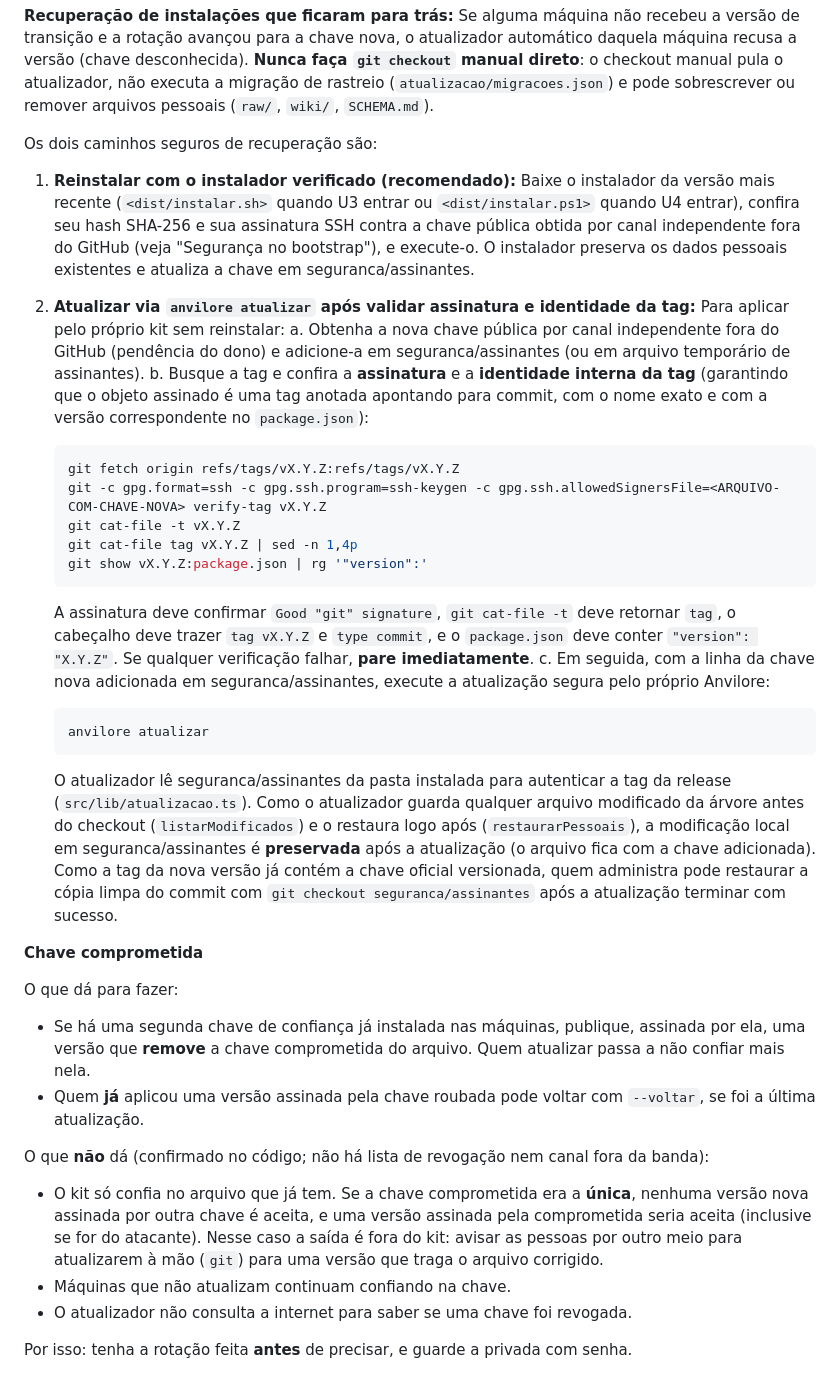
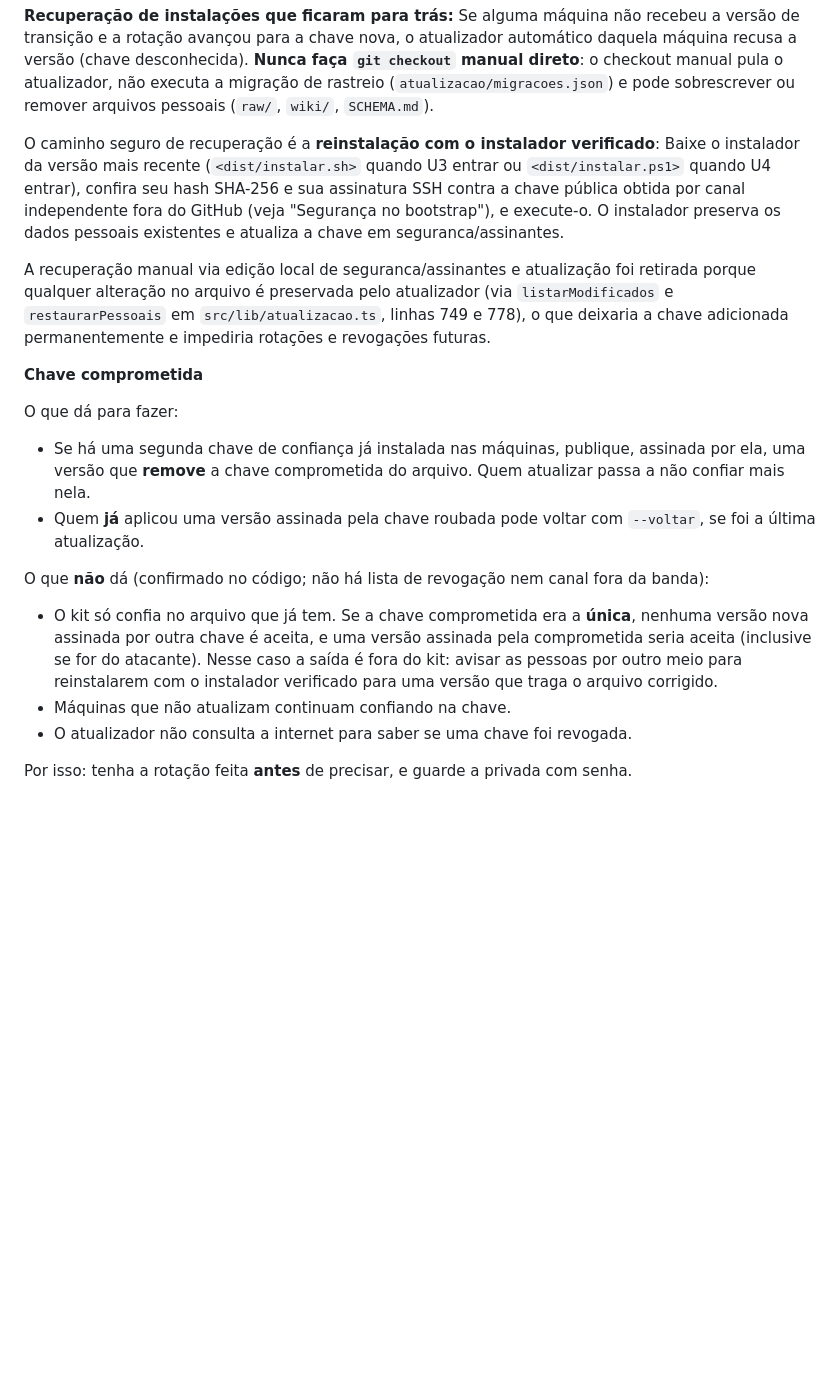
Before and after one commit to iagofrota/anvilore, a Markdown page: docs/knowledge_base/release.md, the part around the change. Drawn GitHub-style; blank space fills up the shorter version.

Commit message:
docs(release): restringir recuperacao de rotacao a reinstalacao com instalador verificado

````diff
--- a/docs/knowledge_base/release.md
+++ b/docs/knowledge_base/release.md
@@ -366,32 +366,10 @@ recusar as tags novas (chave desconhecida).
 Se alguma máquina não recebeu a versão de transição e a rotação avançou para a chave nova, o atualizador automático daquela máquina recusa a versão (chave desconhecida).
 **Nunca faça `git checkout` manual direto**: o checkout manual pula o atualizador, não executa a migração de rastreio (`atualizacao/migracoes.json`) e pode sobrescrever ou remover arquivos pessoais (`raw/`, `wiki/`, `SCHEMA.md`).
 
-Os dois caminhos seguros de recuperação são:
+O caminho seguro de recuperação é a **reinstalação com o instalador verificado**:
+Baixe o instalador da versão mais recente (`<dist/instalar.sh>` quando U3 entrar ou `<dist/instalar.ps1>` quando U4 entrar), confira seu hash SHA-256 e sua assinatura SSH contra a chave pública obtida por canal independente fora do GitHub (veja "Segurança no bootstrap"), e execute-o. O instalador preserva os dados pessoais existentes e atualiza a chave em seguranca/assinantes.
 
-1. **Reinstalar com o instalador verificado (recomendado):**
-   Baixe o instalador da versão mais recente (`<dist/instalar.sh>` quando U3 entrar ou `<dist/instalar.ps1>` quando U4 entrar), confira seu hash SHA-256 e sua assinatura SSH contra a chave pública obtida por canal independente fora do GitHub (veja "Segurança no bootstrap"), e execute-o. O instalador preserva os dados pessoais existentes e atualiza a chave em seguranca/assinantes.
-
-2. **Atualizar via `anvilore atualizar` após validar assinatura e identidade da tag:**
-   Para aplicar pelo próprio kit sem reinstalar:
-   a. Obtenha a nova chave pública por canal independente fora do GitHub (pendência do dono) e adicione-a em seguranca/assinantes (ou em arquivo temporário de assinantes).
-   b. Busque a tag e confira a **assinatura** e a **identidade interna da tag** (garantindo que o objeto assinado é uma tag anotada apontando para commit, com o nome exato e com a versão correspondente no `package.json`):
-
-   ```bash
-   git fetch origin refs/tags/vX.Y.Z:refs/tags/vX.Y.Z
-   git -c gpg.format=ssh -c gpg.ssh.program=ssh-keygen -c gpg.ssh.allowedSignersFile=<ARQUIVO-COM-CHAVE-NOVA> verify-tag vX.Y.Z
-   git cat-file -t vX.Y.Z
-   git cat-file tag vX.Y.Z | sed -n 1,4p
-   git show vX.Y.Z:package.json | rg '"version":'
-   ```
-
-   A assinatura deve confirmar `Good "git" signature`, `git cat-file -t` deve retornar `tag`, o cabeçalho deve trazer `tag vX.Y.Z` e `type commit`, e o `package.json` deve conter `"version": "X.Y.Z"`. Se qualquer verificação falhar, **pare imediatamente**.
-   c. Em seguida, com a linha da chave nova adicionada em seguranca/assinantes, execute a atualização segura pelo próprio Anvilore:
-
-   ```bash
-   anvilore atualizar
-   ```
-
-   O atualizador lê seguranca/assinantes da pasta instalada para autenticar a tag da release (`src/lib/atualizacao.ts`). Como o atualizador guarda qualquer arquivo modificado da árvore antes do checkout (`listarModificados`) e o restaura logo após (`restaurarPessoais`), a modificação local em seguranca/assinantes é **preservada** após a atualização (o arquivo fica com a chave adicionada). Como a tag da nova versão já contém a chave oficial versionada, quem administra pode restaurar a cópia limpa do commit com `git checkout seguranca/assinantes` após a atualização terminar com sucesso.
+A recuperação manual via edição local de seguranca/assinantes e atualização foi retirada porque qualquer alteração no arquivo é preservada pelo atualizador (via `listarModificados` e `restaurarPessoais` em `src/lib/atualizacao.ts`, linhas 749 e 778), o que deixaria a chave adicionada permanentemente e impediria rotações e revogações futuras.
 
 **Chave comprometida**
 
@@ -407,7 +385,7 @@ O que **não** dá (confirmado no código; não há lista de revogação nem can
 - O kit só confia no arquivo que já tem. Se a chave comprometida era a **única**, nenhuma versão nova
   assinada por outra chave é aceita, e uma versão assinada pela comprometida seria aceita (inclusive
   se for do atacante). Nesse caso a saída é fora do kit: avisar as pessoas por outro meio para
-  atualizarem à mão (`git`) para uma versão que traga o arquivo corrigido.
+  reinstalarem com o instalador verificado para uma versão que traga o arquivo corrigido.
 - Máquinas que não atualizam continuam confiando na chave.
 - O atualizador não consulta a internet para saber se uma chave foi revogada.
 
````
Also changed, not shown: docs/release/SKILL.md (+3 -3 lines).
